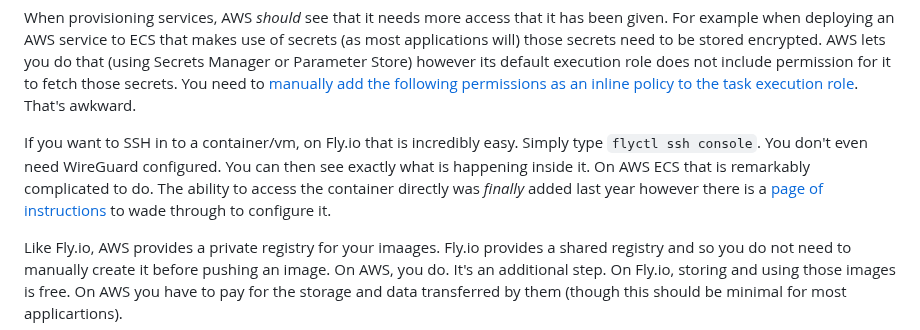
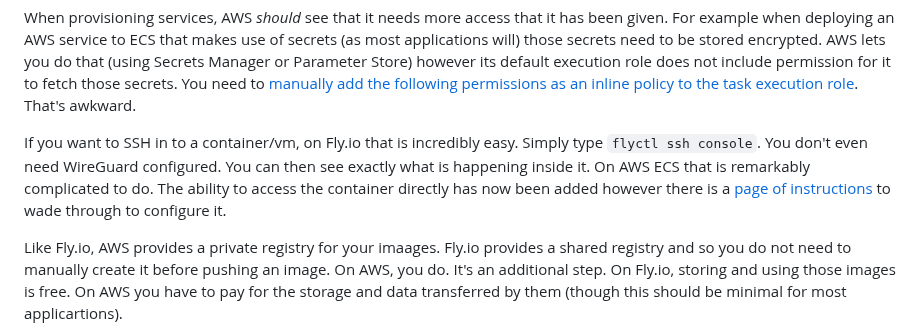
Before and after one commit to gregmsanderson/fly-live-beats, a Markdown page: docs/10-in-conclusion.md, the part around the change. GitHub-like rendering.

Commit message:
Change time

```diff
--- a/docs/10-in-conclusion.md
+++ b/docs/10-in-conclusion.md
@@ -22,7 +22,7 @@ Assuming you are not using a custom domain for your app, an Appliication Load Ba
 
 When provisioning services, AWS _should_ see that it needs more access that it has been given. For example when deploying an AWS service to ECS that makes use of secrets (as most applications will) those secrets need to be stored encrypted. AWS lets you do that (using Secrets Manager or Parameter Store) however its default execution role does not include permission for it to fetch those secrets. You need to [manually add the following permissions as an inline policy to the task execution role](https://docs.aws.amazon.com/AmazonECS/latest/developerguide/task_execution_IAM_role.html). That's awkward.
 
-If you want to SSH in to a container/vm, on Fly.io that is incredibly easy. Simply type `flyctl ssh console`. You don't even need WireGuard configured. You can then see exactly what is happening inside it. On AWS ECS that is remarkably complicated to do. The ability to access the container directly was _finally_ added last year however there is a [page of instructions](https://aws.amazon.com/blogs/containers/new-using-amazon-ecs-exec-access-your-containers-fargate-ec2/) to wade through to configure it.
+If you want to SSH in to a container/vm, on Fly.io that is incredibly easy. Simply type `flyctl ssh console`. You don't even need WireGuard configured. You can then see exactly what is happening inside it. On AWS ECS that is remarkably complicated to do. The ability to access the container directly has now been added however there is a [page of instructions](https://aws.amazon.com/blogs/containers/new-using-amazon-ecs-exec-access-your-containers-fargate-ec2/) to wade through to configure it.
 
 Like Fly.io, AWS provides a private registry for your imaages. Fly.io provides a shared registry and so you do not need to manually create it before pushing an image. On AWS, you do. It's an additional step. On Fly.io, storing and using those images is free. On AWS you have to pay for the storage and data transferred by them (though this should be minimal for most applicartions).
 
```
